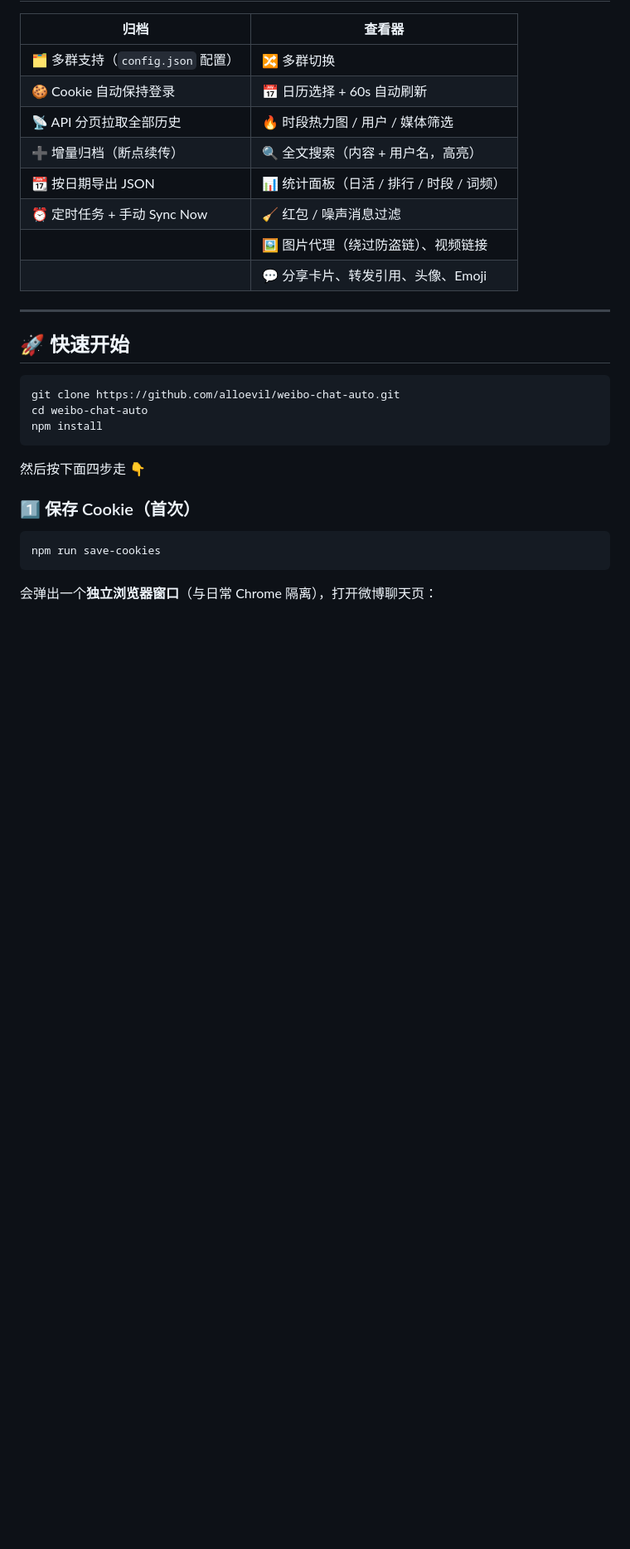
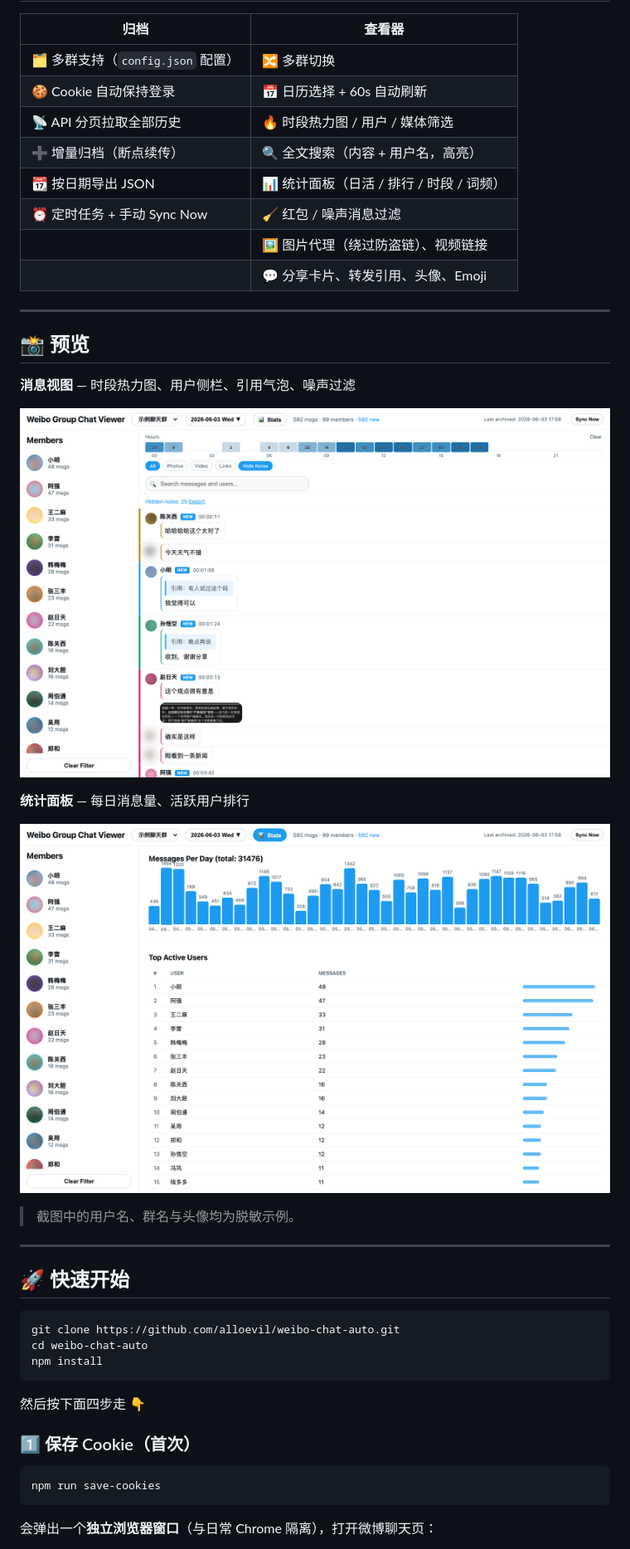
Before and after one commit to alloevil/weibo-chat-auto, a Markdown page: README.md, the part around the change. Shown at 83% size. GitHub-like rendering; pictures changed too: docs/screenshot-messages.png (added), docs/screenshot-stats.png (added); blank space fills up the shorter version.

Commit message:
Add anonymized viewer screenshots to README preview section
Co-Authored-By: Claude Opus 4.7 <noreply@anthropic.com>

```diff
--- a/README.md
+++ b/README.md
@@ -23,6 +23,20 @@
 | ⏰ 定时任务 + 手动 Sync Now | 🧹 红包 / 噪声消息过滤 |
 | | 🖼 图片代理（绕过防盗链）、视频链接 |
 | | 💬 分享卡片、转发引用、头像、Emoji |
+
+---
+
+## 📸 预览
+
+**消息视图** — 时段热力图、用户侧栏、引用气泡、噪声过滤
+
+![消息视图](docs/screenshot-messages.png)
+
+**统计面板** — 每日消息量、活跃用户排行
+
+![统计面板](docs/screenshot-stats.png)
+
+> 截图中的用户名、群名与头像均为脱敏示例。
 
 ---
 
```
Also changed, not shown: 1 other file.
